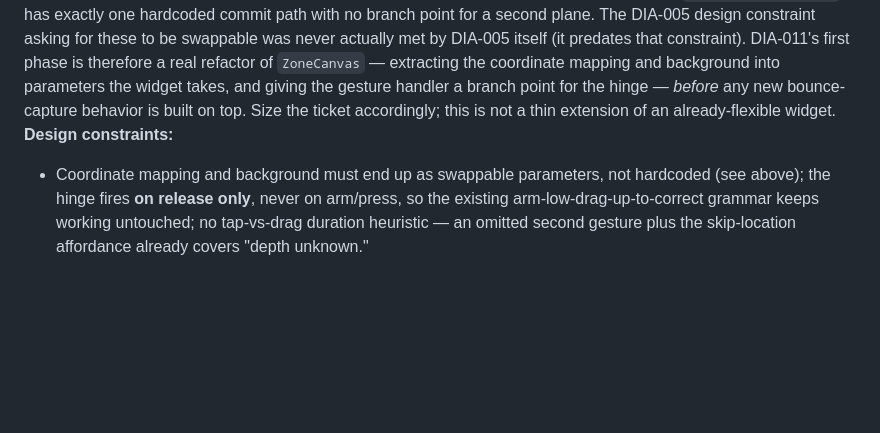
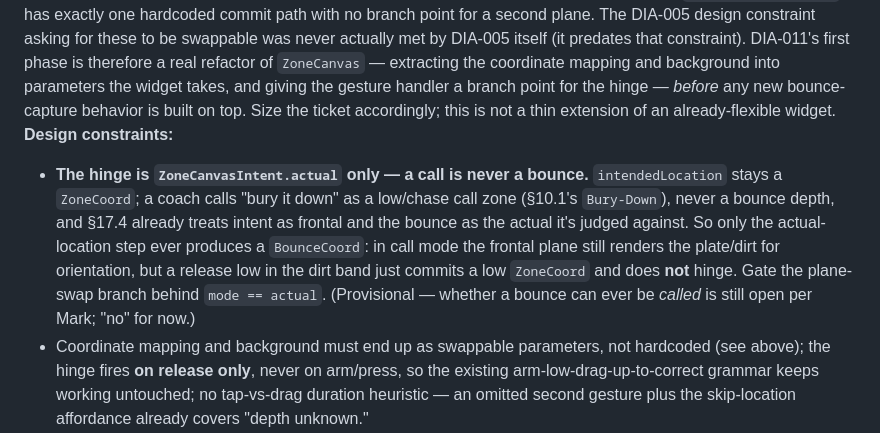
Before and after one commit to markmohr15/diamond, a Markdown page: tickets/DIA-011.md, the part around the change. GitHub-like rendering; blank space fills up the shorter version.

```diff
--- a/tickets/DIA-011.md
+++ b/tickets/DIA-011.md
@@ -23,6 +23,13 @@ the coordinate mapping and background into parameters the widget takes, and givi
 branch point for the hinge — *before* any new bounce-capture behavior is built on top. Size the ticket
 accordingly; this is not a thin extension of an already-flexible widget.
 **Design constraints:**
+- **The hinge is `ZoneCanvasIntent.actual` only — a call is never a bounce.** `intendedLocation` stays a
+  `ZoneCoord`; a coach calls "bury it down" as a low/chase call zone (§10.1's `Bury-Down`), never a bounce
+  depth, and §17.4 already treats intent as frontal and the bounce as the actual it's judged against. So
+  only the actual-location step ever produces a `BounceCoord`: in call mode the frontal plane still renders
+  the plate/dirt for orientation, but a release low in the dirt band just commits a low `ZoneCoord` and
+  does **not** hinge. Gate the plane-swap branch behind `mode == actual`. (Provisional — whether a bounce
+  can ever be *called* is still open per Mark; "no" for now.)
 - Coordinate mapping and background must end up as swappable parameters, not hardcoded (see above); the
   hinge fires **on release only**, never on arm/press, so the existing arm-low-drag-up-to-correct grammar
   keeps working untouched; no tap-vs-drag duration heuristic — an omitted second gesture plus the
```
Also changed, not shown: docs/spec.md (+4 -3 lines).
